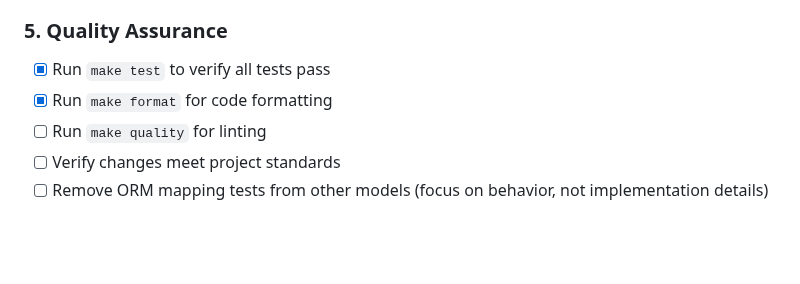
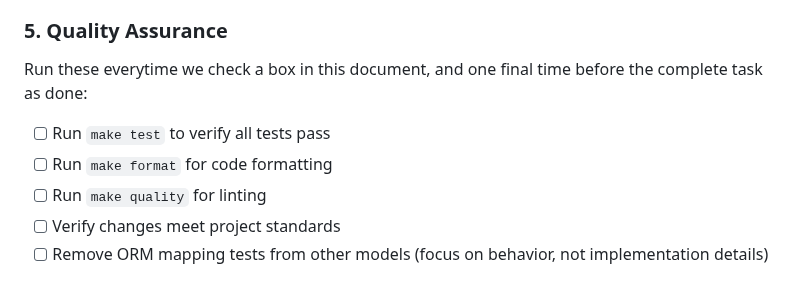
Before and after one commit to serraict/wetering-production-control, a Markdown page: work/doing.md, the part around the change. Rendered like a GitHub page; blank space fills up the shorter version.

Commit message:
docs: update quality assurance process in doing.md

```diff
--- a/work/doing.md
+++ b/work/doing.md
@@ -131,8 +131,10 @@ Add a button each row to generate a label for that row.
 
 ### 5. Quality Assurance
 
-- [x] Run `make test` to verify all tests pass
-- [x] Run `make format` for code formatting
+Run these everytime we check a box in this document, and one final time before the complete task as done:
+
+- [ ] Run `make test` to verify all tests pass
+- [ ] Run `make format` for code formatting
 - [ ] Run `make quality` for linting
 - [ ] Verify changes meet project standards
 - [ ] Remove ORM mapping tests from other models (focus on behavior, not implementation details)
```
